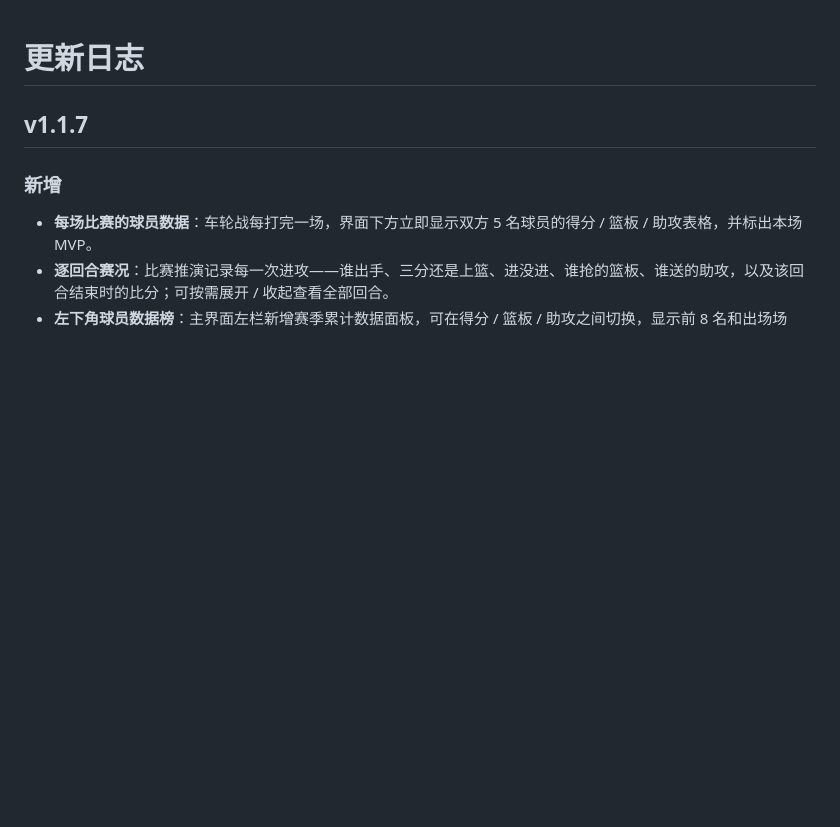
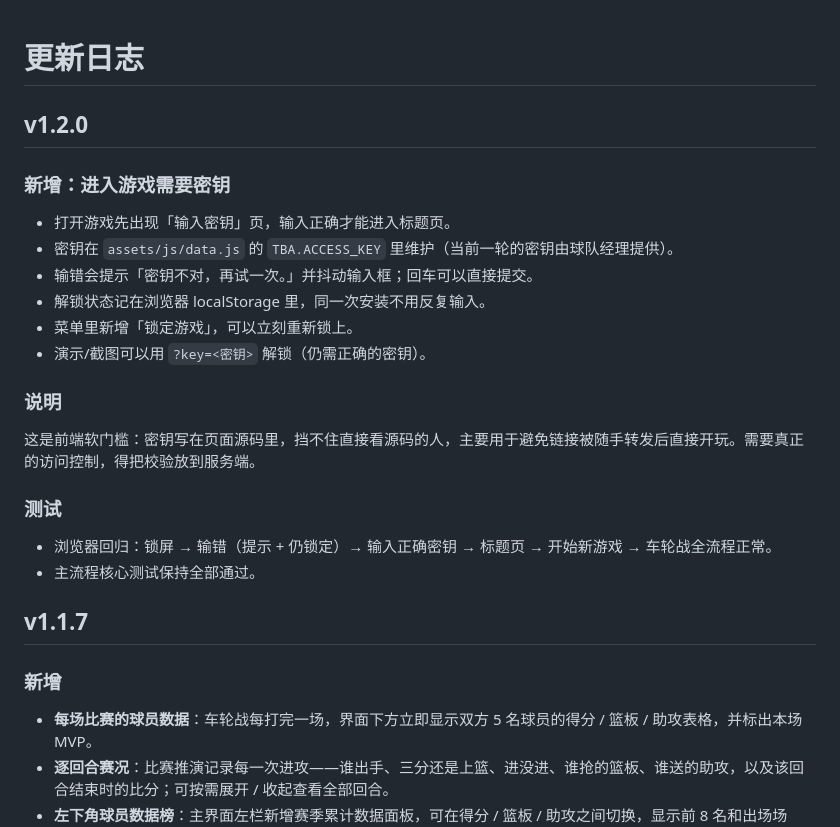
Before and after one commit to daitangchen/TBA, a Markdown page: CHANGELOG.md, the part around the change. Rendered like a GitHub page; blank space fills up the shorter version.

```diff
--- a/CHANGELOG.md
+++ b/CHANGELOG.md
@@ -1,4 +1,24 @@
 # 更新日志
+
+## v1.2.0
+
+### 新增：进入游戏需要密钥
+
+- 打开游戏先出现「输入密钥」页，输入正确才能进入标题页。
+- 密钥在 `assets/js/data.js` 的 `TBA.ACCESS_KEY` 里维护（当前一轮的密钥由球队经理提供）。
+- 输错会提示「密钥不对，再试一次。」并抖动输入框；回车可以直接提交。
+- 解锁状态记在浏览器 localStorage 里，同一次安装不用反复输入。
+- 菜单里新增「锁定游戏」，可以立刻重新锁上。
+- 演示/截图可以用 `?key=<密钥>` 解锁（仍需正确的密钥）。
+
+### 说明
+
+这是前端软门槛：密钥写在页面源码里，挡不住直接看源码的人，主要用于避免链接被随手转发后直接开玩。需要真正的访问控制，得把校验放到服务端。
+
+### 测试
+
+- 浏览器回归：锁屏 → 输错（提示 + 仍锁定）→ 输入正确密钥 → 标题页 → 开始新游戏 → 车轮战全流程正常。
+- 主流程核心测试保持全部通过。
 
 ## v1.1.7
 
```
Also changed, not shown: README.md (+17 -8 lines), docs/screenshots/lock.png (added), docs/screenshots/main.png, docs/screenshots/school.png, docs/screenshots/session.png, docs/screenshots/team.png, docs/screenshots/title.png, 4 other files.
